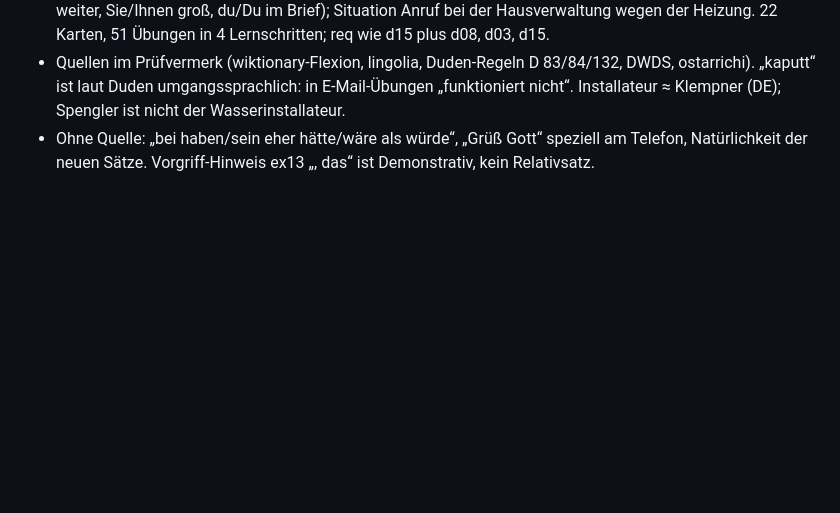
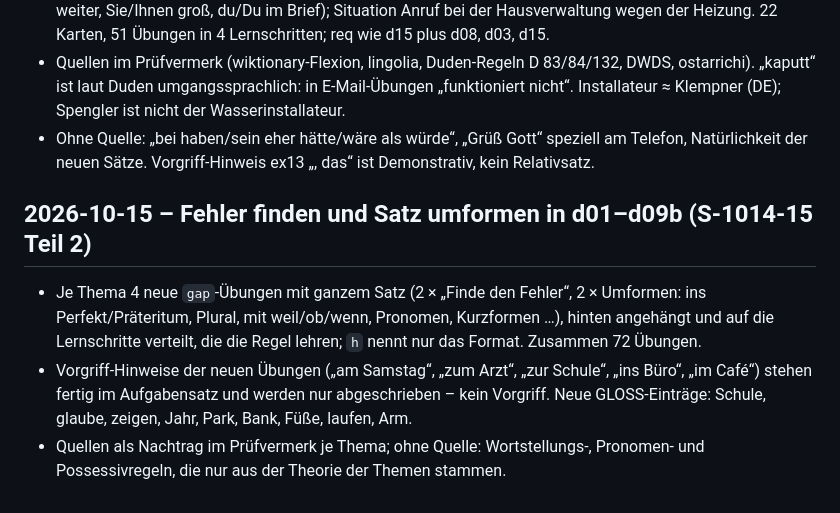
Before and after one commit to klinsermatthias-cmd/deutsch-trainer, a Markdown page: docs/entscheidungen.md, the part around the change. GitHub-like rendering; blank space fills up the shorter version.

Commit message:
Doku: Fehler finden/Umformen in d01–d09b
Co-Authored-By: Claude Opus 5.5 <noreply@anthropic.com>
Claude-Session: https://claude.ai/code/session_01MNza3pbSzgxgtBudyEAQQW

```diff
--- a/docs/entscheidungen.md
+++ b/docs/entscheidungen.md
@@ -92,3 +92,8 @@ d01–d09b in 3–5 Lernschritte geteilt (Theorie-Abschnitte + Übungen je Schri
 - d16 „Könnten Sie mir sagen, ob …?“ nach d15: hätte, wäre, könnte, würde + Infinitiv, sollte (Rat), gern – lieber – am liebsten, höfliche indirekte Frage (ob/Fragewort), formelle E-Mail (Anrede mit Komma, klein weiter, Sie/Ihnen groß, du/Du im Brief); Situation Anruf bei der Hausverwaltung wegen der Heizung. 22 Karten, 51 Übungen in 4 Lernschritten; req wie d15 plus d08, d03, d15.
 - Quellen im Prüfvermerk (wiktionary-Flexion, lingolia, Duden-Regeln D 83/84/132, DWDS, ostarrichi). „kaputt“ ist laut Duden umgangssprachlich: in E-Mail-Übungen „funktioniert nicht“. Installateur ≈ Klempner (DE); Spengler ist nicht der Wasserinstallateur.
 - Ohne Quelle: „bei haben/sein eher hätte/wäre als würde“, „Grüß Gott“ speziell am Telefon, Natürlichkeit der neuen Sätze. Vorgriff-Hinweis ex13 „, das“ ist Demonstrativ, kein Relativsatz.
+
+## 2026-10-15 – Fehler finden und Satz umformen in d01–d09b (S-1014-15 Teil 2)
+- Je Thema 4 neue `gap`-Übungen mit ganzem Satz (2 × „Finde den Fehler“, 2 × Umformen: ins Perfekt/Präteritum, Plural, mit weil/ob/wenn, Pronomen, Kurzformen …), hinten angehängt und auf die Lernschritte verteilt, die die Regel lehren; `h` nennt nur das Format. Zusammen 72 Übungen.
+- Vorgriff-Hinweise der neuen Übungen („am Samstag“, „zum Arzt“, „zur Schule“, „ins Büro“, „im Café“) stehen fertig im Aufgabensatz und werden nur abgeschrieben – kein Vorgriff. Neue GLOSS-Einträge: Schule, glaube, zeigen, Jahr, Park, Bank, Füße, laufen, Arm.
+- Quellen als Nachtrag im Prüfvermerk je Thema; ohne Quelle: Wortstellungs-, Pronomen- und Possessivregeln, die nur aus der Theorie der Themen stammen.
```
Also changed, not shown: docs/lehrplan.md (+1 -1 lines).
